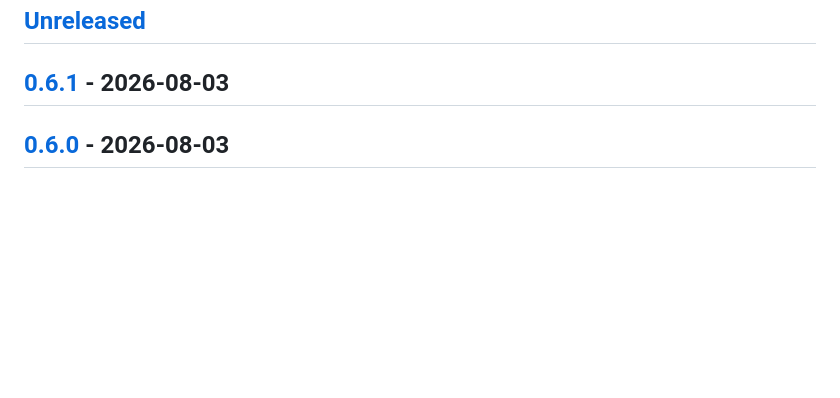
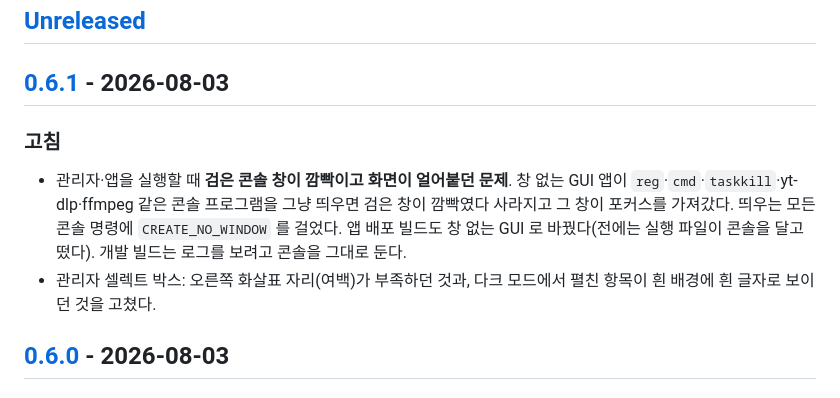
Before and after one commit to Ba-koD/yt-download, a Markdown page: CHANGELOG.md, the part around the change. Rendered like a GitHub page; blank space fills up the shorter version.

Commit message:
Docs: Fill the 0.6.1 changelog
- release.sh 가 빈 칸을 만들어 verify 가 막히던 것 해결
- 콘솔 창 숨김과 셀렉트 박스 수정 내용을 0.6.1 칸에 기재

```diff
--- a/CHANGELOG.md
+++ b/CHANGELOG.md
@@ -9,6 +9,16 @@
 ## [Unreleased]
 
 ## [0.6.1] - 2026-08-03
+
+### 고침
+
+- 관리자·앱을 실행할 때 **검은 콘솔 창이 깜빡이고 화면이 얼어붙던 문제**. 창 없는 GUI 앱이
+  `reg`·`cmd`·`taskkill`·yt-dlp·ffmpeg 같은 콘솔 프로그램을 그냥 띄우면 검은 창이 깜빡였다
+  사라지고 그 창이 포커스를 가져갔다. 띄우는 모든 콘솔 명령에 `CREATE_NO_WINDOW` 를 걸었다.
+  앱 배포 빌드도 창 없는 GUI 로 바꿨다(전에는 실행 파일이 콘솔을 달고 떴다). 개발 빌드는
+  로그를 보려고 콘솔을 그대로 둔다.
+- 관리자 셀렉트 박스: 오른쪽 화살표 자리(여백)가 부족하던 것과, 다크 모드에서 펼친 항목이
+  흰 배경에 흰 글자로 보이던 것을 고쳤다.
 
 ## [0.6.0] - 2026-08-03
 
```
